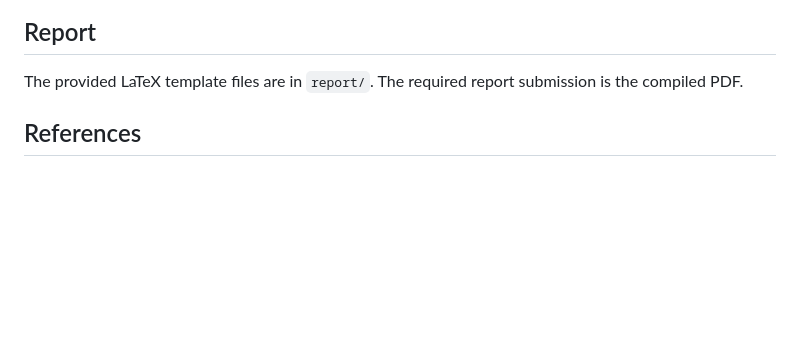
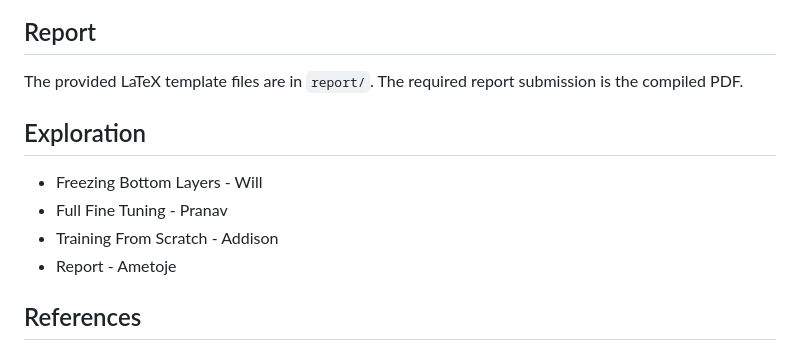
Before and after one commit to saipranavrguduru/ml-project, a Markdown page: README.md, the part around one of its changes. Rendered like a GitHub page; blank space fills up the shorter version.

Commit message:
Added member responsibilities

```diff
--- a/README.md
+++ b/README.md
@@ -131,7 +131,11 @@ The saved `.pth` file is a PyTorch checkpoint dictionary containing:
 The provided LaTeX template files are in `report/`. The required report
 submission is the compiled PDF.
 
-
+## Exploration
+- Freezing Bottom Layers - Will
+- Full Fine Tuning - Pranav
+- Training From Scratch - Addison
+- Report - Ametoje
 ## References
 
 - PyTorch transfer learning tutorial:
```
Also changed, not shown: other parts of README.md (+1 -1 lines).
